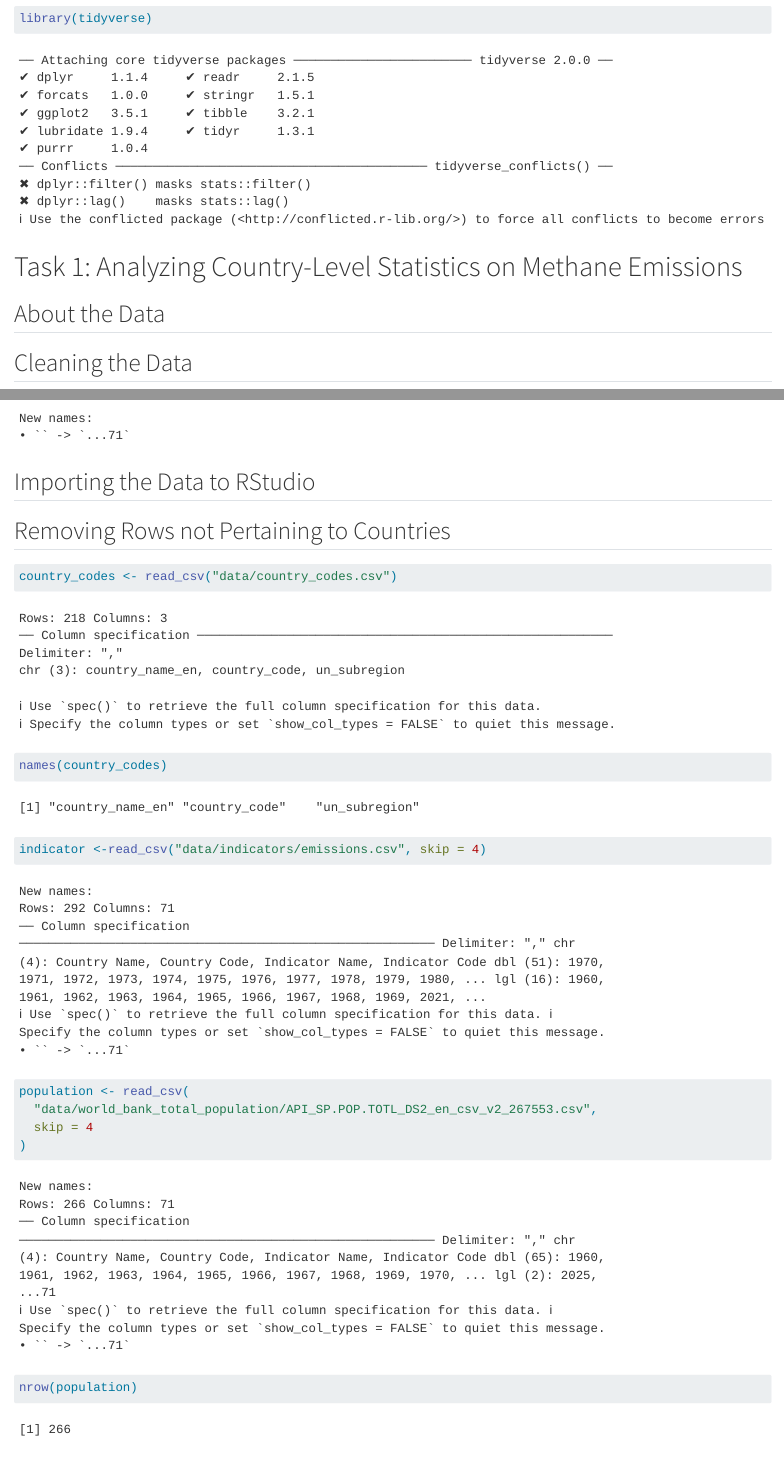
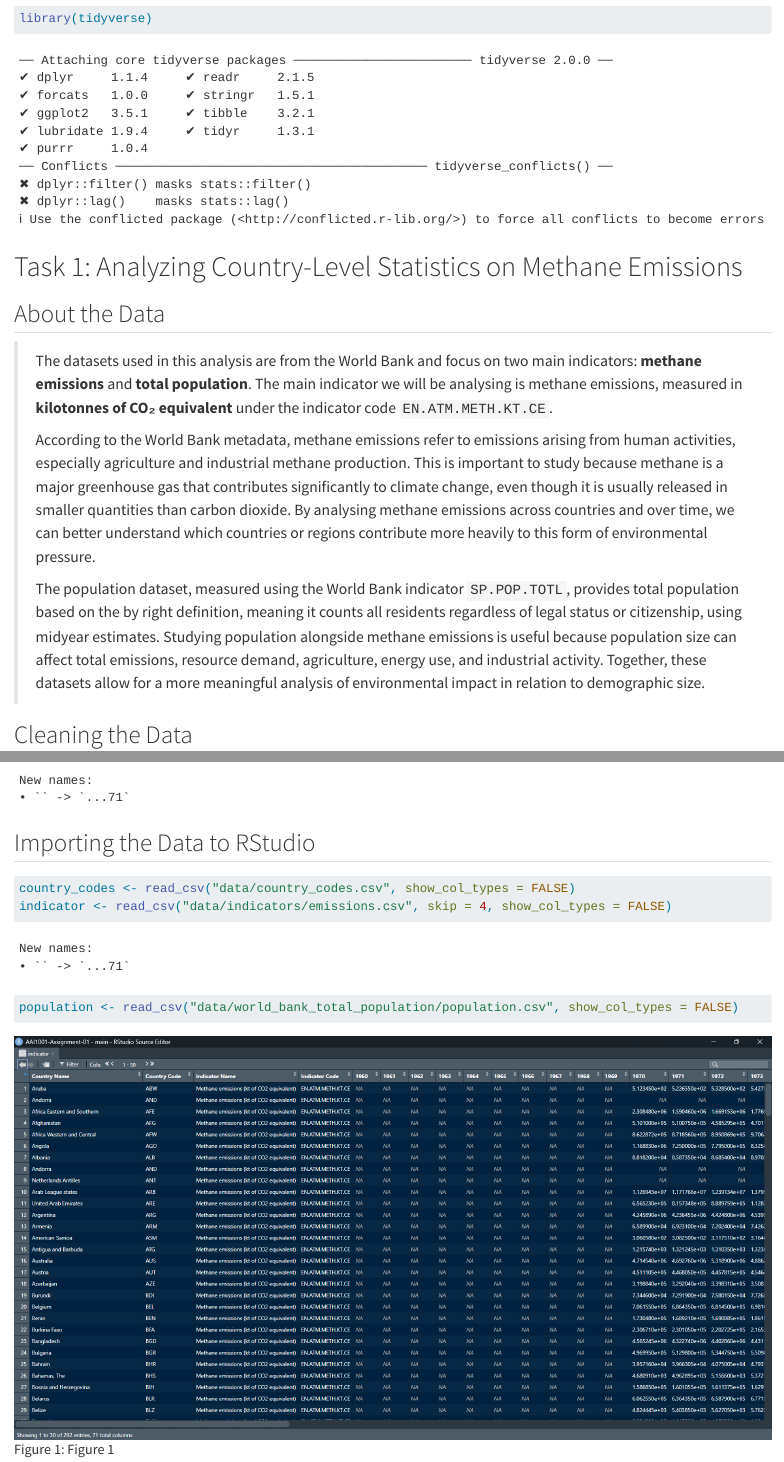
Before and after one commit to TYW02/AAI1001-Assignment-01, a Quarto document (Week05_Assignment_01.qmd): the page in a window 1100 px wide, from 80 px down, and a second part further down, joined at a grey line. Rendered offline with R 4.5, knitr and Pandoc in place of Quarto, with nearby package versions.

Commit message:
Added figure and 1.1 explanation

````diff
--- a/Week05_Assignment_01.qmd
+++ b/Week05_Assignment_01.qmd
@@ -11,6 +11,12 @@
 # Task 1: Analyzing Country-Level Statistics on Methane Emissions
 
 ## About the Data
+
+> The datasets used in this analysis are from the World Bank and focus on two main indicators: **methane emissions** and **total population**. The main indicator we will be analysing is methane emissions, measured in **kilotonnes of CO₂ equivalent** under the indicator code `EN.ATM.METH.KT.CE`.
+>
+> According to the World Bank metadata, methane emissions refer to emissions arising from human activities, especially agriculture and industrial methane production. This is important to study because methane is a major greenhouse gas that contributes significantly to climate change, even though it is usually released in smaller quantities than carbon dioxide. By analysing methane emissions across countries and over time, we can better understand which countries or regions contribute more heavily to this form of environmental pressure.
+>
+> The population dataset, measured using the World Bank indicator `SP.POP.TOTL`, provides total population based on the by right definition, meaning it counts all residents regardless of legal status or citizenship, using midyear estimates. Studying population alongside methane emissions is useful because population size can affect total emissions, resource demand, agriculture, energy use, and industrial activity. Together, these datasets allow for a more meaningful analysis of environmental impact in relation to demographic size.
 
 ## Cleaning the Data
 
@@ -65,10 +71,18 @@
 
 ## Importing the Data to RStudio
 
+```{r}
+country_codes <- read_csv("data/country_codes.csv", show_col_types = FALSE)
+indicator <- read_csv("data/indicators/emissions.csv", skip = 4, show_col_types = FALSE)
+population <- read_csv("data/world_bank_total_population/population.csv", show_col_types = FALSE)
+```
+
+![Figure 1](/images/clipboard-2973571940.png){#fig-my-image}
+
 ## Removing Rows not Pertaining to Countries
 
 ```{r}
-country_codes <- read_csv("data/country_codes.csv")
+
 names(country_codes)
 ```
 
````
Also changed, not shown: images/clipboard-2973571940.png (added), Week05_Assignment_01.qmd (2 more changed lines).
